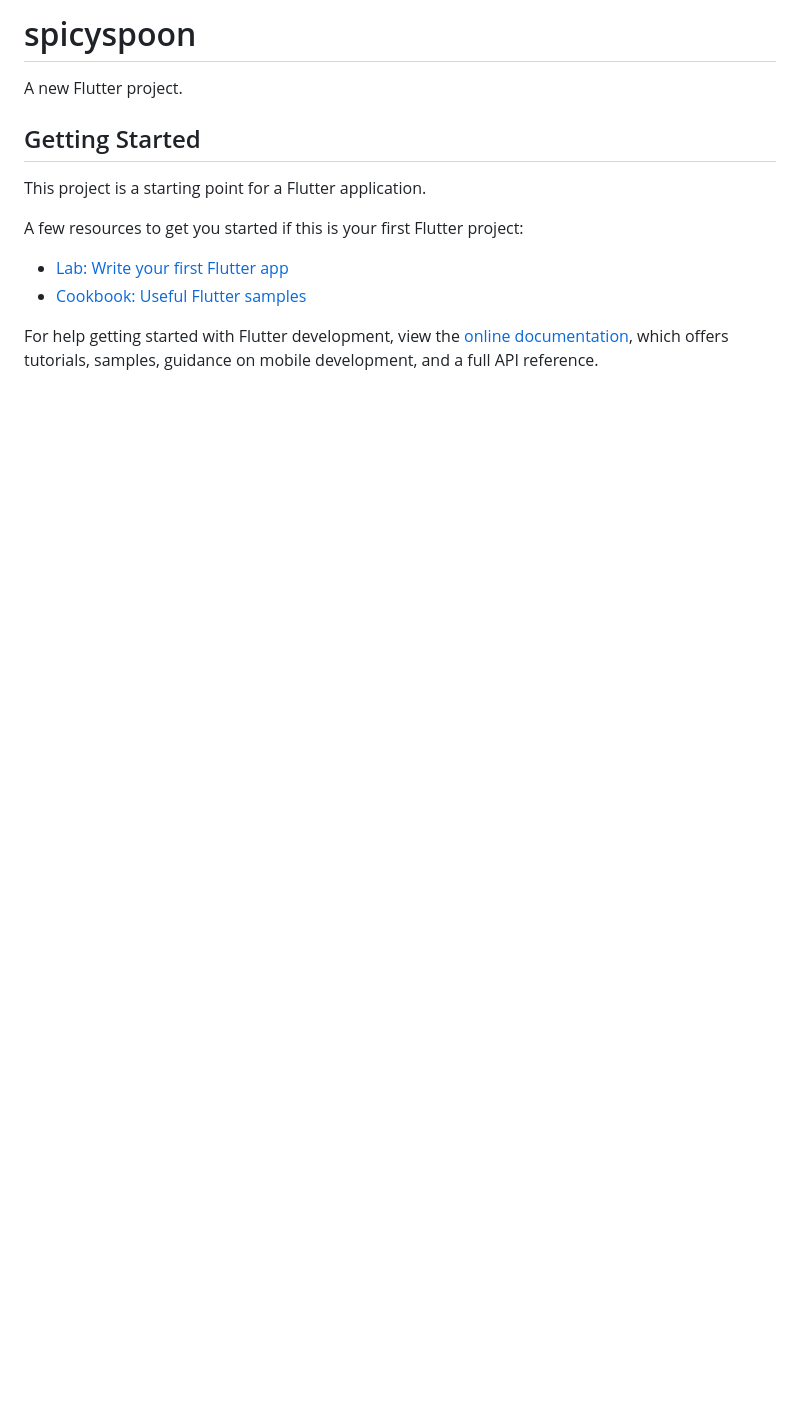
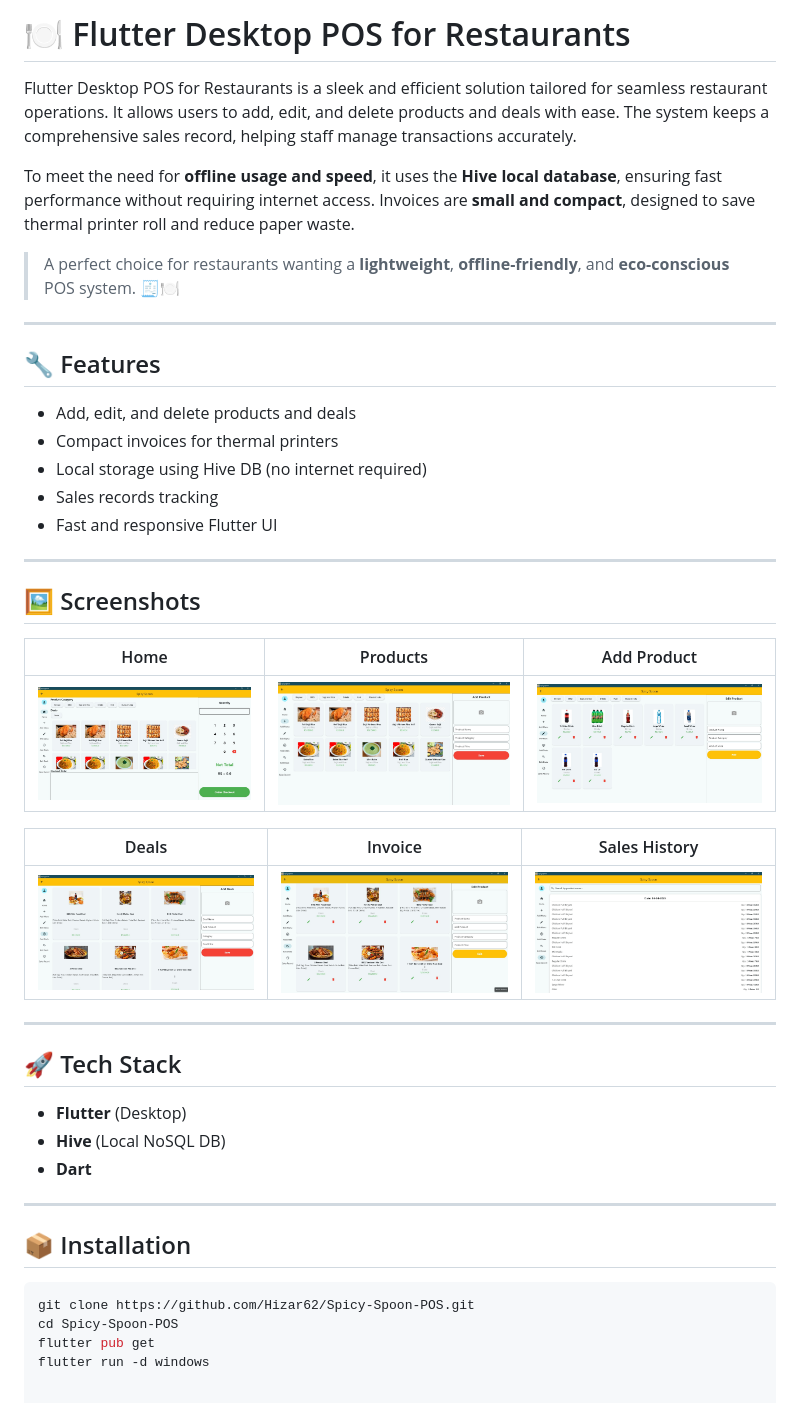
Before and after one commit to Hizar62/Spicy-Spoon-POS, a Markdown page: README.md, the part around the change. GitHub-like rendering; pictures changed too: picture/1.jpeg (added), picture/2.jpeg (added), picture/3.jpeg (added); blank space fills up the shorter version.

````diff
--- a/README.md
+++ b/README.md
@@ -1,16 +1,47 @@
-# spicyspoon
+# 🍽️ Flutter Desktop POS for Restaurants
 
-A new Flutter project.
+Flutter Desktop POS for Restaurants is a sleek and efficient solution tailored for seamless restaurant operations. It allows users to add, edit, and delete products and deals with ease. The system keeps a comprehensive sales record, helping staff manage transactions accurately.
 
-## Getting Started
+To meet the need for **offline usage and speed**, it uses the **Hive local database**, ensuring fast performance without requiring internet access. Invoices are **small and compact**, designed to save thermal printer roll and reduce paper waste.
 
-This project is a starting point for a Flutter application.
+> A perfect choice for restaurants wanting a **lightweight**, **offline-friendly**, and **eco-conscious** POS system. 🧾🍽️
 
-A few resources to get you started if this is your first Flutter project:
+---
 
-- [Lab: Write your first Flutter app](https://docs.flutter.dev/get-started/codelab)
-- [Cookbook: Useful Flutter samples](https://docs.flutter.dev/cookbook)
+## 🔧 Features
 
-For help getting started with Flutter development, view the
-[online documentation](https://docs.flutter.dev/), which offers tutorials,
-samples, guidance on mobile development, and a full API reference.
+- Add, edit, and delete products and deals
+- Compact invoices for thermal printers
+- Local storage using Hive DB (no internet required)
+- Sales records tracking
+- Fast and responsive Flutter UI
+
+---
+
+## 🖼️ Screenshots
+
+| Home | Products | Add Product |
+|------|----------|-------------|
+| ![1](picture/1.jpeg) | ![2](picture/2.jpeg) | ![3](picture/3.jpeg) |
+
+| Deals | Invoice | Sales History |
+|-------|---------|----------------|
+| ![4](picture/4.jpeg) | ![5](picture/5.jpeg) | ![6](picture/6.jpeg) |
+
+---
+
+## 🚀 Tech Stack
+
+- **Flutter** (Desktop)
+- **Hive** (Local NoSQL DB)
+- **Dart**
+
+---
+
+## 📦 Installation
+
+```bash
+git clone https://github.com/Hizar62/Spicy-Spoon-POS.git
+cd Spicy-Spoon-POS
+flutter pub get
+flutter run -d windows
````
Also changed, not shown: 1 other file.
